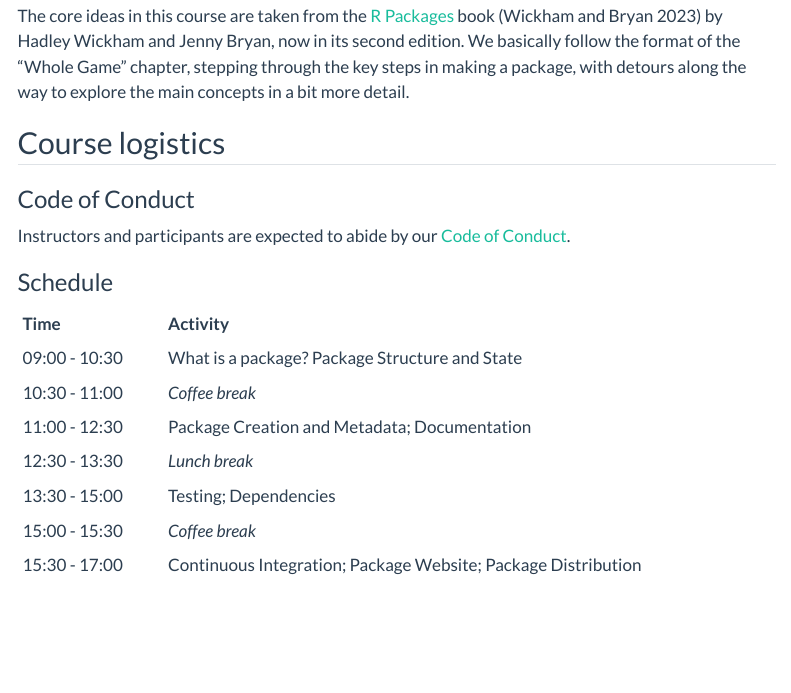
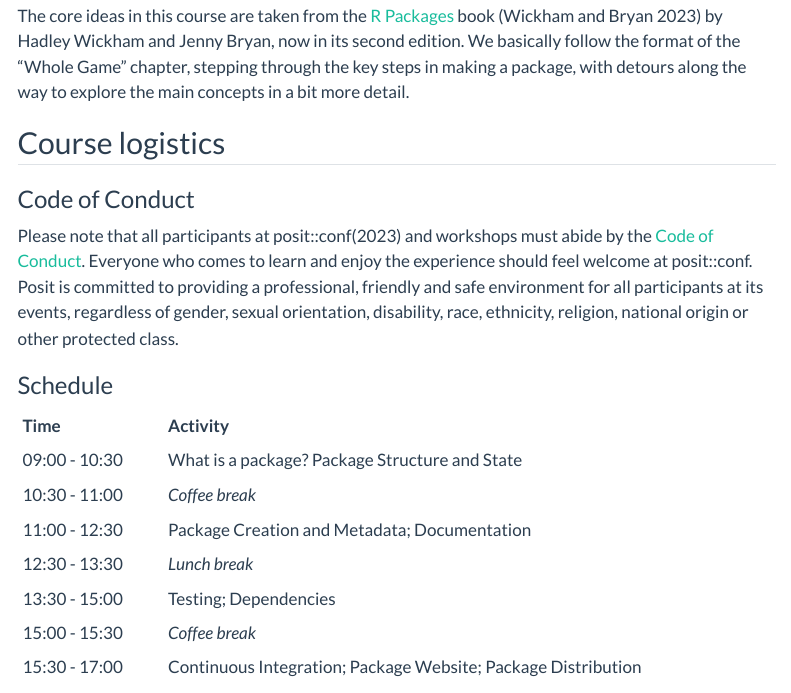
Before and after one commit to posit-conf-2023/pkg-dev, a Quarto document (intro.qmd): the page in a window 1100 px wide, from 280 px down. Rendered offline with R 4.5, knitr and Pandoc in place of Quarto, with nearby package versions; menus at the side of the page are left out.

Commit message:
Update CoC

```diff
--- a/intro.qmd
+++ b/intro.qmd
@@ -16,7 +16,9 @@ We basically follow the format of the "Whole Game" chapter, stepping through the
 
 ### Code of Conduct
 
-Instructors and participants are expected to abide by our [Code of Conduct](CODE_OF_CONDUCT.md).
+Please note that all participants at posit::conf(2023) and workshops must abide by the [Code of Conduct](https://posit.co/code-of-conduct/).
+Everyone who comes to learn and enjoy the experience should feel welcome at posit::conf.
+Posit is committed to providing a professional, friendly and safe environment for all participants at its events, regardless of gender, sexual orientation, disability, race, ethnicity, religion, national origin or other protected class.
 
 ### Schedule
 
```
Also changed, not shown: README.md.
